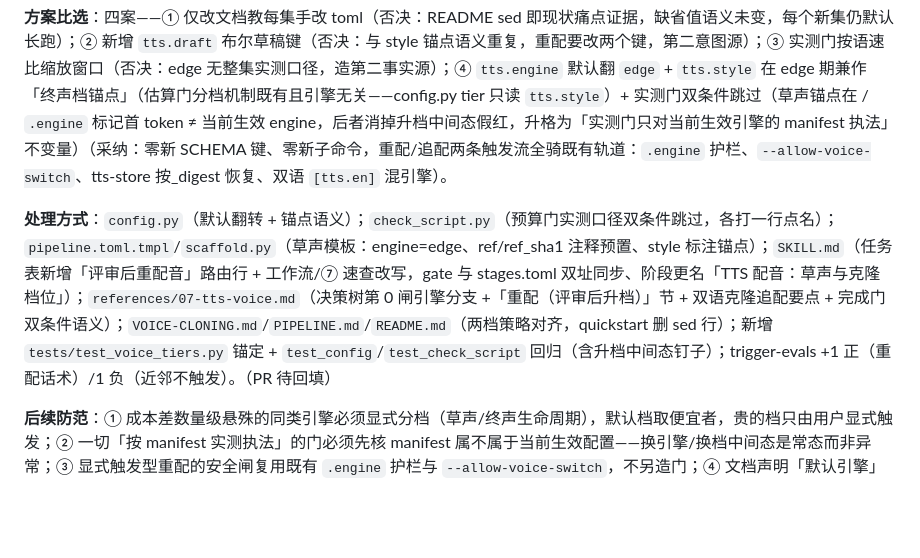
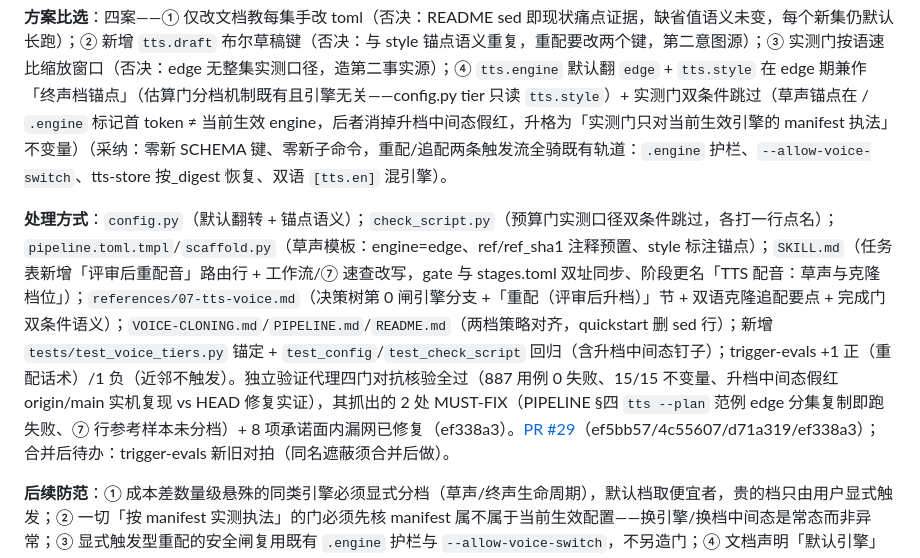
Before and after one commit to ThreeFish-AI/to-video, a Markdown page: docs/.agents/issue.md, the part around the change. Rendered like a GitHub page; blank space fills up the shorter version.

Commit message:
chore(rsi): RSI-034 台账回填 PR #29 与验证轮结论（RSI-034 收尾）;
🤖 Generated with [Claude Code](https://github.com/claude), [CodeX](https://openai.com), [Gemini](https://github.com/apps/gemini-code-assist)
Co-Authored-By: Aurelius Huang<threefish.ai@gmail.com>

```diff
--- a/docs/.agents/issue.md
+++ b/docs/.agents/issue.md
@@ -537,6 +537,6 @@
 
 **方案比选**：四案——① 仅改文档教每集手改 toml（否决：README sed 即现状痛点证据，缺省值语义未变，每个新集仍默认长跑）；② 新增 `tts.draft` 布尔草稿键（否决：与 style 锚点语义重复，重配要改两个键，第二意图源）；③ 实测门按语速比缩放窗口（否决：edge 无整集实测口径，造第二事实源）；④ `tts.engine` 默认翻 `edge` + `tts.style` 在 edge 期兼作「终声档锚点」（估算门分档机制既有且引擎无关——config.py tier 只读 `tts.style`）+ 实测门双条件跳过（草声锚点在 / `.engine` 标记首 token ≠ 当前生效 engine，后者消掉升档中间态假红，升格为「实测门只对当前生效引擎的 manifest 执法」不变量）（采纳：零新 SCHEMA 键、零新子命令，重配/追配两条触发流全骑既有轨道：`.engine` 护栏、`--allow-voice-switch`、tts-store 按_digest 恢复、双语 `[tts.en]` 混引擎）。
 
-**处理方式**：`config.py`（默认翻转 + 锚点语义）；`check_script.py`（预算门实测口径双条件跳过，各打一行点名）；`pipeline.toml.tmpl`/`scaffold.py`（草声模板：engine=edge、ref/ref_sha1 注释预置、style 标注锚点）；`SKILL.md`（任务表新增「评审后重配音」路由行 + 工作流/⑦ 速查改写，gate 与 stages.toml 双址同步、阶段更名「TTS 配音：草声与克隆档位」）；`references/07-tts-voice.md`（决策树第 0 闸引擎分支 +「重配（评审后升档）」节 + 双语克隆追配要点 + 完成门双条件语义）；`VOICE-CLONING.md`/`PIPELINE.md`/`README.md`（两档策略对齐，quickstart 删 sed 行）；新增 `tests/test_voice_tiers.py` 锚定 + `test_config`/`test_check_script` 回归（含升档中间态钉子）；trigger-evals +1 正（重配话术）/1 负（近邻不触发）。（PR 待回填）
+**处理方式**：`config.py`（默认翻转 + 锚点语义）；`check_script.py`（预算门实测口径双条件跳过，各打一行点名）；`pipeline.toml.tmpl`/`scaffold.py`（草声模板：engine=edge、ref/ref_sha1 注释预置、style 标注锚点）；`SKILL.md`（任务表新增「评审后重配音」路由行 + 工作流/⑦ 速查改写，gate 与 stages.toml 双址同步、阶段更名「TTS 配音：草声与克隆档位」）；`references/07-tts-voice.md`（决策树第 0 闸引擎分支 +「重配（评审后升档）」节 + 双语克隆追配要点 + 完成门双条件语义）；`VOICE-CLONING.md`/`PIPELINE.md`/`README.md`（两档策略对齐，quickstart 删 sed 行）；新增 `tests/test_voice_tiers.py` 锚定 + `test_config`/`test_check_script` 回归（含升档中间态钉子）；trigger-evals +1 正（重配话术）/1 负（近邻不触发）。独立验证代理四门对抗核验全过（887 用例 0 失败、15/15 不变量、升档中间态假红 origin/main 实机复现 vs HEAD 修复实证），其抓出的 2 处 MUST-FIX（PIPELINE §四 `tts --plan` 范例 edge 分集复制即跑失败、⑦ 行参考样本未分档）+ 8 项承诺面内漏网已修复（ef338a3）。[PR #29](https://github.com/ThreeFish-AI/to-video/pull/29)（ef5bb57/4c55607/d71a319/ef338a3）；合并后待办：trigger-evals 新旧对拍（同名遮蔽须合并后做）。
 
 **后续防范**：① 成本差数量级悬殊的同类引擎必须显式分档（草声/终声生命周期），默认档取便宜者，贵的档只由用户显式触发；② 一切「按 manifest 实测执法」的门必须先核 manifest 属不属于当前生效配置——换引擎/换档中间态是常态而非异常；③ 显式触发型重配的安全闸复用既有 `.engine` 护栏与 `--allow-voice-switch`，不另造门；④ 文档声明「默认引擎」处（VOICE-CLONING/PIPELINE/README）与 SCHEMA 默认值必须同 commit 对齐，防再出现「文档说 edge、机制默认 indextts」的 Split-Brain。
```
